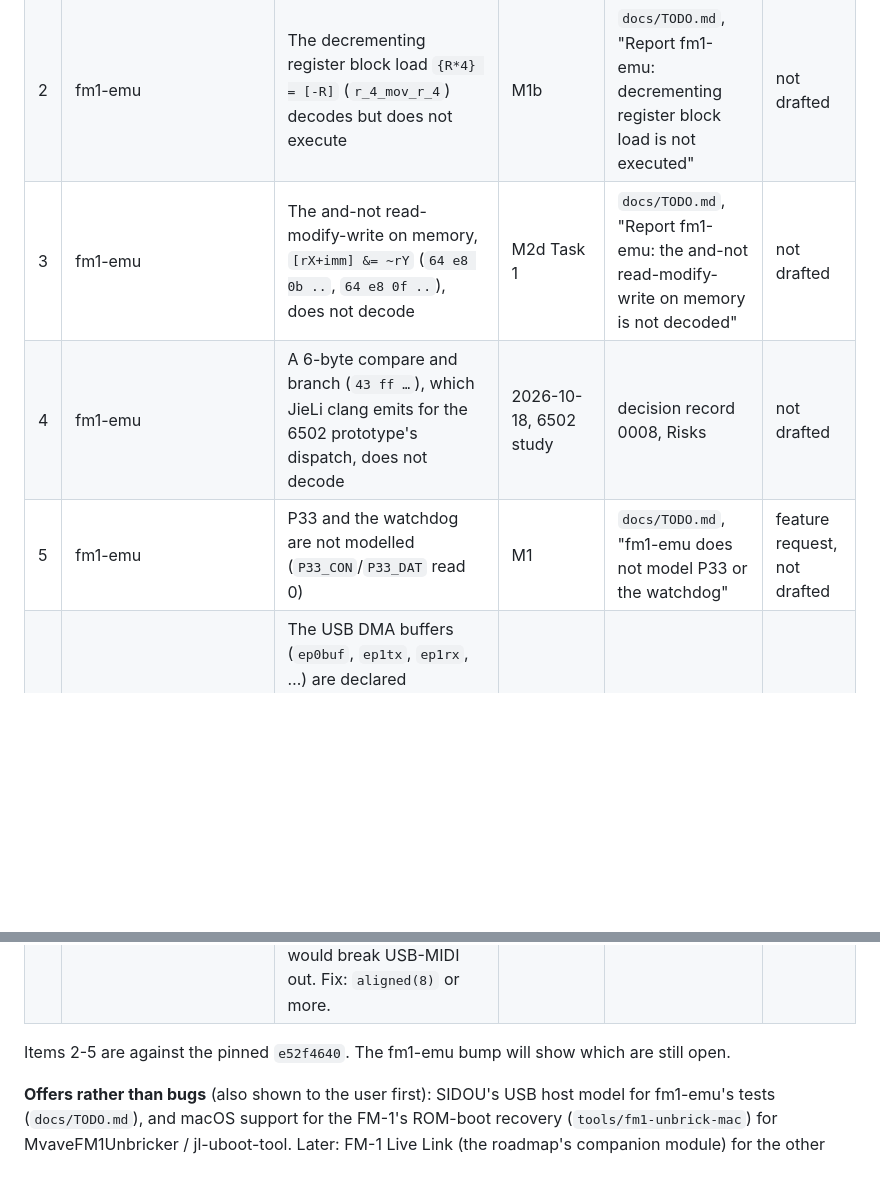
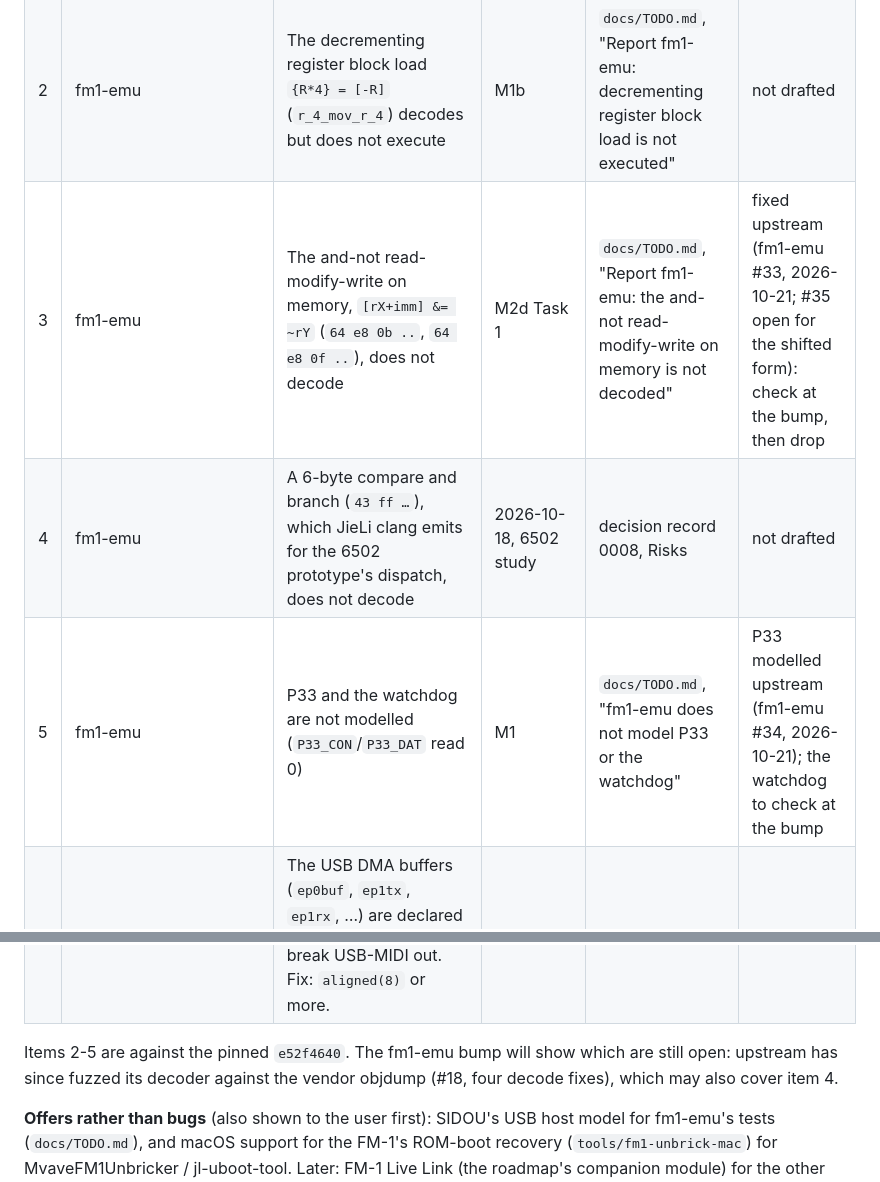
Before and after one commit to dsablic/sidou, a Markdown page: docs/upstream-reports.md, 2 parts joined by grey strips. Rendered like a GitHub page; blank space fills up the shorter version.

Commit message:
docs(upstream): fm1-emu fixed and-not decoding and modelled P33
Co-Authored-By: Claude Opus 5.5 (1M context) <noreply@anthropic.com>

```diff
--- a/docs/upstream-reports.md
+++ b/docs/upstream-reports.md
@@ -11,13 +11,14 @@ here.
 |---|---|---|---|---|---|
 | 1 | FM-1 SID (`fm1-sid/` in [fm1-emu](https://github.com/joakimeriksson/fm1-emu)) | `psid_load` reads past its buffer when the header's data offset is beyond the file (`psid.c:145`); ASan repro with a 124-byte file | 2026-10-18 | [Below](#1-fm-1-sid-psid_load-out-of-bounds-read); decision record 0008 | drafted |
 | 2 | fm1-emu | The decrementing register block load `{R*4} = [-R]` (`r_4_mov_r_4`) decodes but does not execute | M1b | `docs/TODO.md`, "Report fm1-emu: decrementing register block load is not executed" | not drafted |
-| 3 | fm1-emu | The and-not read-modify-write on memory, `[rX+imm] &= ~rY` (`64 e8 0b ..`, `64 e8 0f ..`), does not decode | M2d Task 1 | `docs/TODO.md`, "Report fm1-emu: the and-not read-modify-write on memory is not decoded" | not drafted |
+| 3 | fm1-emu | The and-not read-modify-write on memory, `[rX+imm] &= ~rY` (`64 e8 0b ..`, `64 e8 0f ..`), does not decode | M2d Task 1 | `docs/TODO.md`, "Report fm1-emu: the and-not read-modify-write on memory is not decoded" | fixed upstream (fm1-emu #33, 2026-10-21; #35 open for the shifted form): check at the bump, then drop |
 | 4 | fm1-emu | A 6-byte compare and branch (`43 ff …`), which JieLi clang emits for the 6502 prototype's dispatch, does not decode | 2026-10-18, 6502 study | decision record 0008, Risks | not drafted |
-| 5 | fm1-emu | P33 and the watchdog are not modelled (`P33_CON`/`P33_DAT` read 0) | M1 | `docs/TODO.md`, "fm1-emu does not model P33 or the watchdog" | feature request, not drafted |
+| 5 | fm1-emu | P33 and the watchdog are not modelled (`P33_CON`/`P33_DAT` read 0) | M1 | `docs/TODO.md`, "fm1-emu does not model P33 or the watchdog" | P33 modelled upstream (fm1-emu #34, 2026-10-21); the watchdog to check at the bump |
 | 6 | Felucca (`firmware/src/usb.c:50-56`) | The USB DMA buffers (`ep0buf`, `ep1tx`, `ep1rx`, …) are declared `aligned(4)`, but on the FM-1 an EP1 IN buffer at 4 mod 8 is never sent (TxPktRdy stays set). Felucca's own builds happen to place them 8-aligned; a layout change would break USB-MIDI out. Fix: `aligned(8)` or more. | 2026-10-18, SIDOU's USB-out diagnosis | `usbdbg` branch, `docs/hardware-results/usb-out-diagnosis.md` (rungs 0 and 1) | not drafted |
 
 Items 2-5 are against the pinned `e52f4640`. The fm1-emu bump will show which are still
-open.
+open: upstream has since fuzzed its decoder against the vendor objdump (#18, four decode
+fixes), which may also cover item 4.
 
 **Offers rather than bugs** (also shown to the user first): SIDOU's USB host model for
 fm1-emu's tests (`docs/TODO.md`), and macOS support for the FM-1's ROM-boot recovery
```
